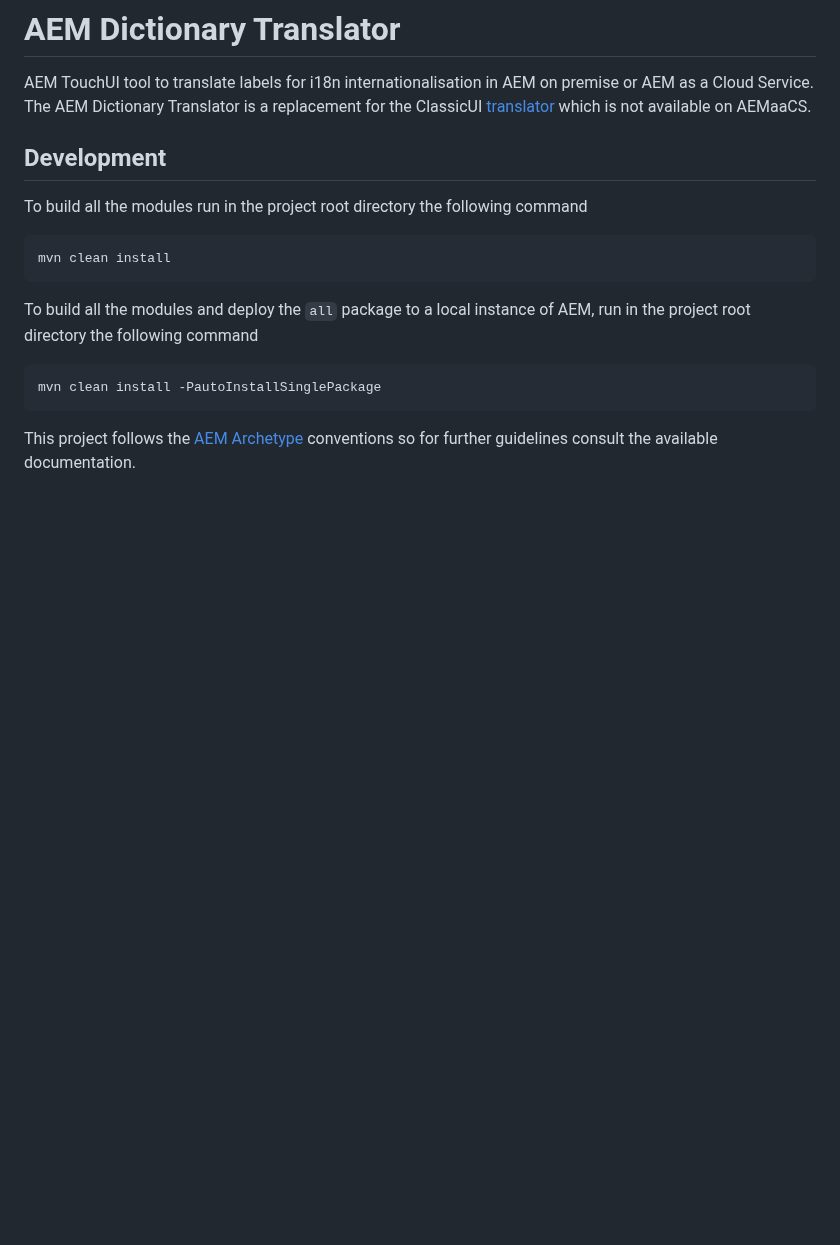
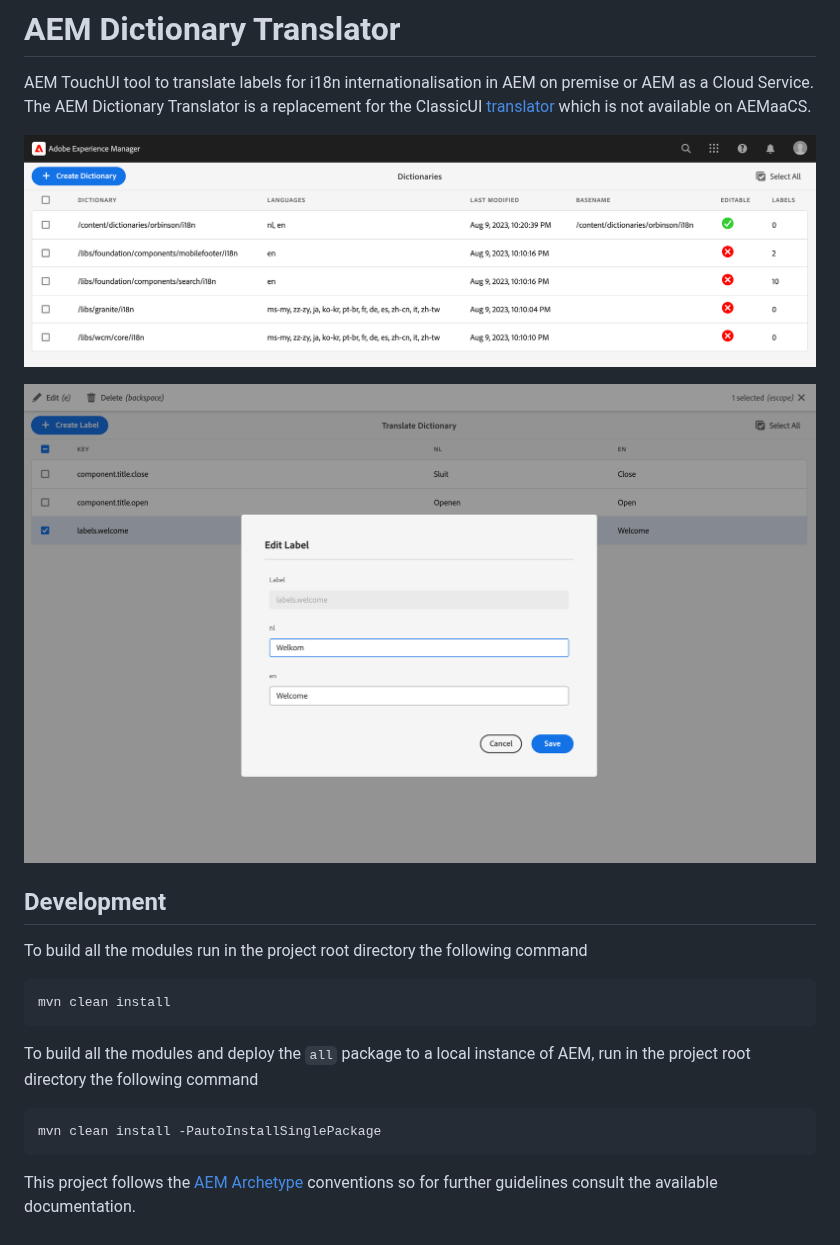
Before and after one commit to orbinson/aem-dictionary-translator, a Markdown page: README.md, the part around the change. Rendered like a GitHub page; pictures changed too: docs/assets/dictionaries.png (added), docs/assets/labels.png (added); blank space fills up the shorter version.

Commit message:
Add screenshots

```diff
--- a/README.md
+++ b/README.md
@@ -8,6 +8,10 @@
 AEM TouchUI tool to translate labels for i18n internationalisation in AEM on premise or AEM as a Cloud Service. The AEM
 Dictionary Translator is a replacement for the
 ClassicUI [translator](http://localhost:4502/libs/cq/i18n/translator.html) which is not available on AEMaaCS.
+
+![Dictionaries](docs/assets/dictionaries.png)
+
+![Labels](docs/assets/labels.png)
 
 ## Development
 
```
